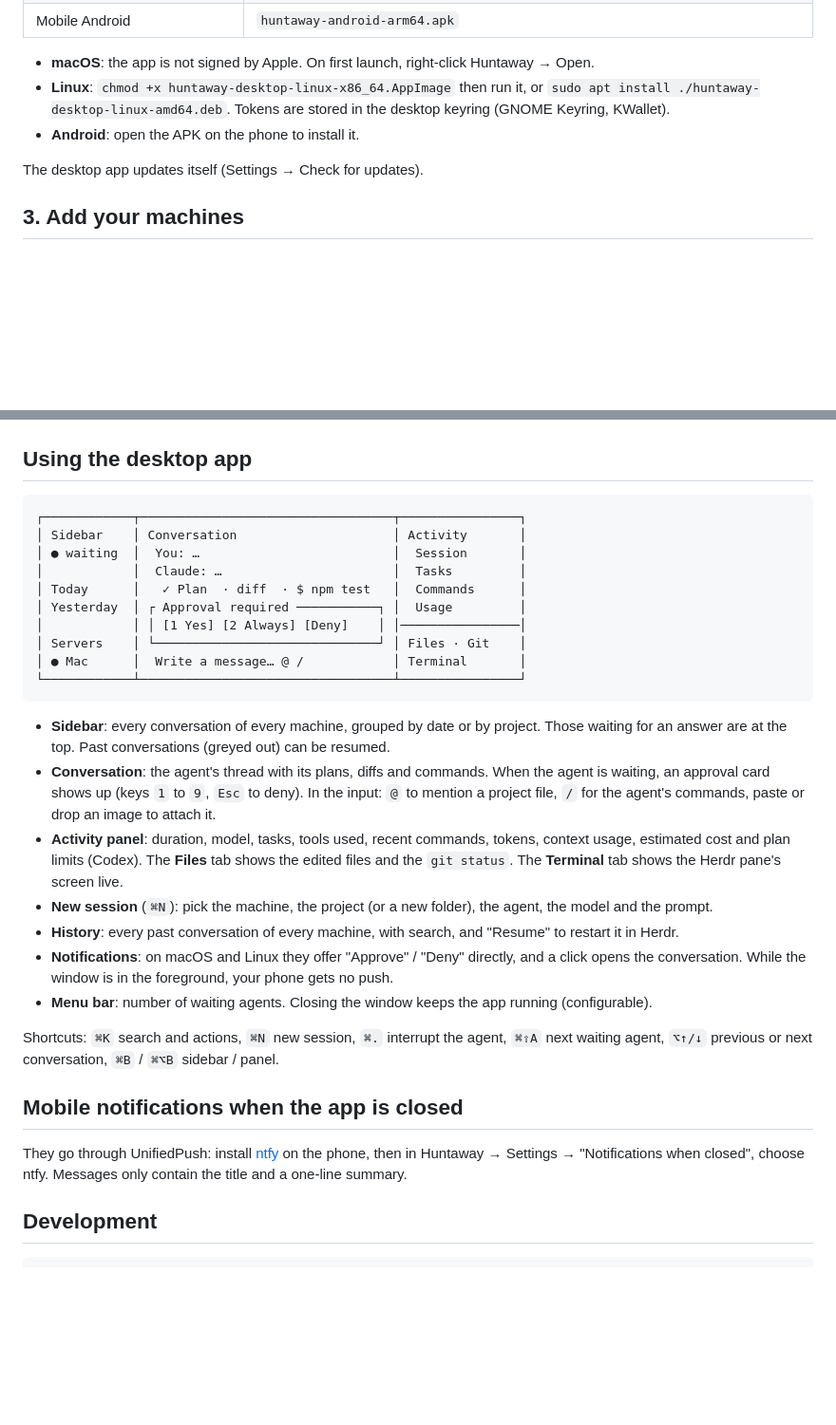
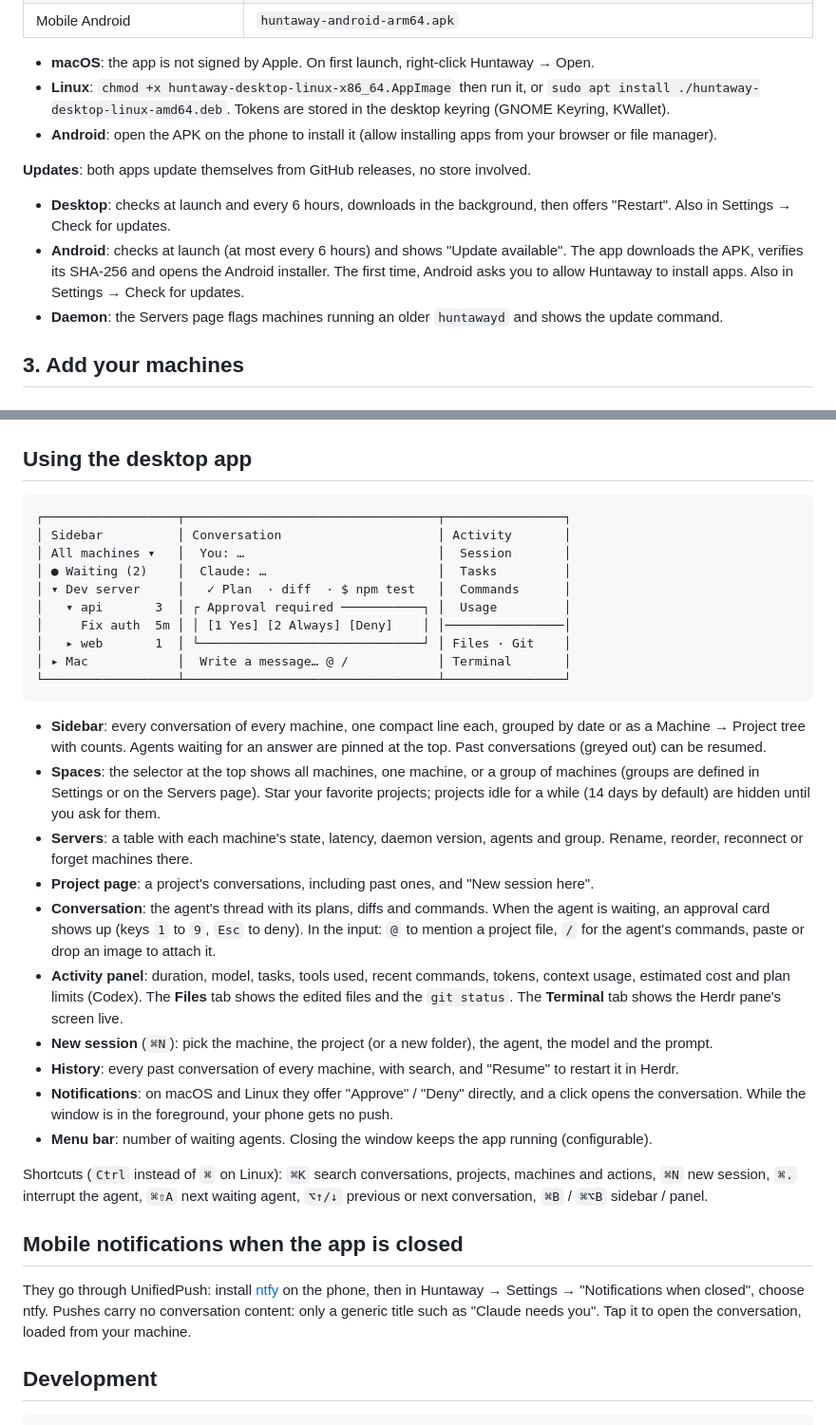
Before and after one commit to noahGms/huntaway, a Markdown page: README.md, 2 parts joined by grey strips. Shown at 95% size. GitHub-like rendering; blank space fills up the shorter version.

Commit message:
docs: document app updates, spaces, project tree and servers table

````diff
--- a/README.md
+++ b/README.md
@@ -81,9 +81,13 @@ Everything is in the [latest release](https://github.com/noahGms/huntaway/releas
 
 - **macOS**: the app is not signed by Apple. On first launch, right-click Huntaway → Open.
 - **Linux**: `chmod +x huntaway-desktop-linux-x86_64.AppImage` then run it, or `sudo apt install ./huntaway-desktop-linux-amd64.deb`. Tokens are stored in the desktop keyring (GNOME Keyring, KWallet).
-- **Android**: open the APK on the phone to install it.
+- **Android**: open the APK on the phone to install it (allow installing apps from your browser or file manager).
 
-The desktop app updates itself (Settings → Check for updates).
+**Updates**: both apps update themselves from GitHub releases, no store involved.
+
+- **Desktop**: checks at launch and every 6 hours, downloads in the background, then offers "Restart". Also in Settings → Check for updates.
+- **Android**: checks at launch (at most every 6 hours) and shows "Update available". The app downloads the APK, verifies its SHA-256 and opens the Android installer. The first time, Android asks you to allow Huntaway to install apps. Also in Settings → Check for updates.
+- **Daemon**: the Servers page flags machines running an older `huntawayd` and shows the update command.
 
 ## 3. Add your machines
 
@@ -120,19 +124,22 @@ huntawayd devices revoke <id>
 ## Using the desktop app
 
 ```
-┌────────────┬──────────────────────────────────┬────────────────┐
-│ Sidebar    │ Conversation                     │ Activity       │
-│ ● waiting  │  You: …                          │  Session       │
-│            │  Claude: …                       │  Tasks         │
-│ Today      │   ✓ Plan  · diff  · $ npm test   │  Commands      │
-│ Yesterday  │ ┌ Approval required ───────────┐ │  Usage         │
-│            │ │ [1 Yes] [2 Always] [Deny]    │ │────────────────│
-│ Servers    │ └──────────────────────────────┘ │ Files · Git    │
-│ ● Mac      │  Write a message… @ /            │ Terminal       │
-└────────────┴──────────────────────────────────┴────────────────┘
+┌──────────────────┬──────────────────────────────────┬────────────────┐
+│ Sidebar          │ Conversation                     │ Activity       │
+│ All machines ▾   │  You: …                          │  Session       │
+│ ● Waiting (2)    │  Claude: …                       │  Tasks         │
+│ ▾ Dev server     │   ✓ Plan  · diff  · $ npm test   │  Commands      │
+│   ▾ api       3  │ ┌ Approval required ───────────┐ │  Usage         │
+│     Fix auth  5m │ │ [1 Yes] [2 Always] [Deny]    │ │────────────────│
+│   ▸ web       1  │ └──────────────────────────────┘ │ Files · Git    │
+│ ▸ Mac            │  Write a message… @ /            │ Terminal       │
+└──────────────────┴──────────────────────────────────┴────────────────┘
 ```
 
-- **Sidebar**: every conversation of every machine, grouped by date or by project. Those waiting for an answer are at the top. Past conversations (greyed out) can be resumed.
+- **Sidebar**: every conversation of every machine, one compact line each, grouped by date or as a Machine → Project tree with counts. Agents waiting for an answer are pinned at the top. Past conversations (greyed out) can be resumed.
+- **Spaces**: the selector at the top shows all machines, one machine, or a group of machines (groups are defined in Settings or on the Servers page). Star your favorite projects; projects idle for a while (14 days by default) are hidden until you ask for them.
+- **Servers**: a table with each machine's state, latency, daemon version, agents and group. Rename, reorder, reconnect or forget machines there.
+- **Project page**: a project's conversations, including past ones, and "New session here".
 - **Conversation**: the agent's thread with its plans, diffs and commands. When the agent is waiting, an approval card shows up (keys `1` to `9`, `Esc` to deny). In the input: `@` to mention a project file, `/` for the agent's commands, paste or drop an image to attach it.
 - **Activity panel**: duration, model, tasks, tools used, recent commands, tokens, context usage, estimated cost and plan limits (Codex). The **Files** tab shows the edited files and the `git status`. The **Terminal** tab shows the Herdr pane's screen live.
 - **New session** (`⌘N`): pick the machine, the project (or a new folder), the agent, the model and the prompt.
@@ -140,11 +147,11 @@ huntawayd devices revoke <id>
 - **Notifications**: on macOS and Linux they offer "Approve" / "Deny" directly, and a click opens the conversation. While the window is in the foreground, your phone gets no push.
 - **Menu bar**: number of waiting agents. Closing the window keeps the app running (configurable).
 
-Shortcuts: `⌘K` search and actions, `⌘N` new session, `⌘.` interrupt the agent, `⌘⇧A` next waiting agent, `⌥↑/↓` previous or next conversation, `⌘B` / `⌘⌥B` sidebar / panel.
+Shortcuts (`Ctrl` instead of `⌘` on Linux): `⌘K` search conversations, projects, machines and actions, `⌘N` new session, `⌘.` interrupt the agent, `⌘⇧A` next waiting agent, `⌥↑/↓` previous or next conversation, `⌘B` / `⌘⌥B` sidebar / panel.
 
 ## Mobile notifications when the app is closed
 
-They go through UnifiedPush: install [ntfy](https://ntfy.sh) on the phone, then in Huntaway → Settings → "Notifications when closed", choose ntfy. Messages only contain the title and a one-line summary.
+They go through UnifiedPush: install [ntfy](https://ntfy.sh) on the phone, then in Huntaway → Settings → "Notifications when closed", choose ntfy. Pushes carry no conversation content: only a generic title such as "Claude needs you". Tap it to open the conversation, loaded from your machine.
 
 ## Development
 
````
